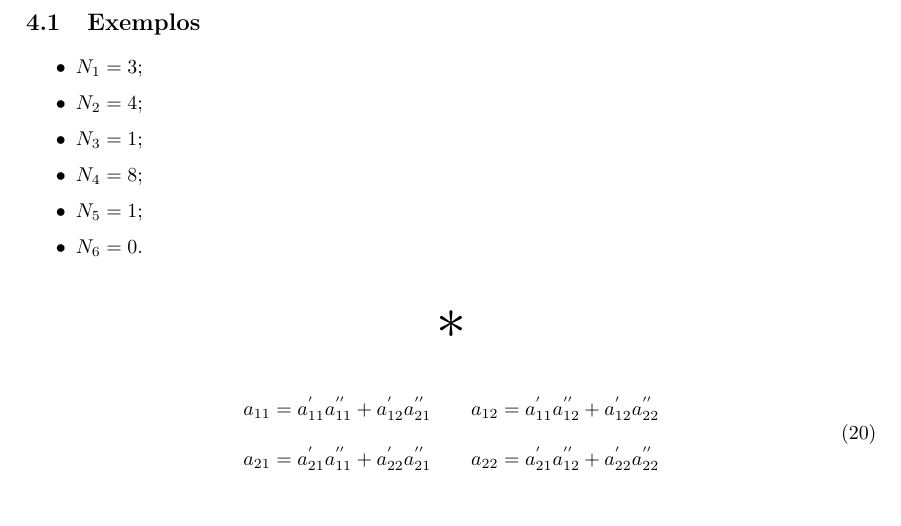
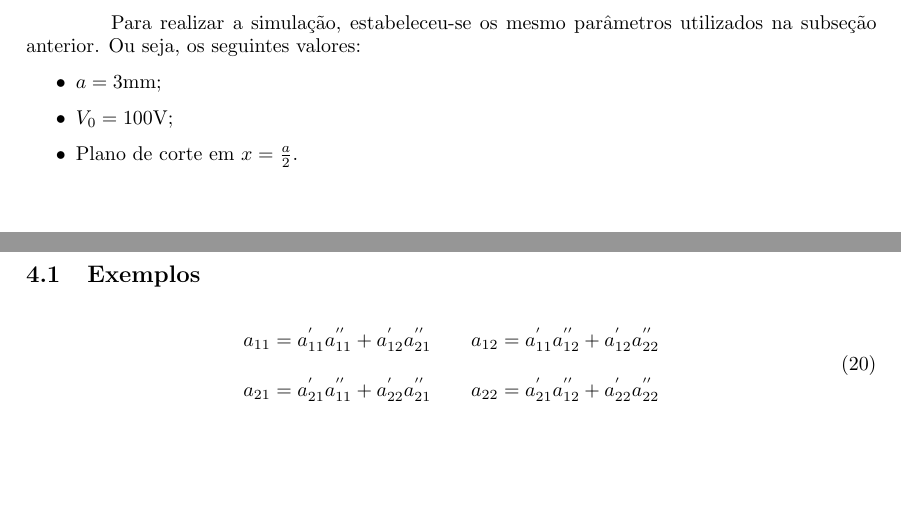
Before and after one commit to PLLima/ENG04010-Electromagnetic-Theory-and-Waves, a LaTeX document (P1/Report/report.tex): part of page 12 of 12 before the commit and two parts of pages 11 and 12 of 12 after it, the two joined at a grey line, cut at the place of the change. Compiled offline with pdfLaTeX.

Commit message:
feat: start simulation subsection

```diff
--- a/P1/Report/report.tex
+++ b/P1/Report/report.tex
@@ -512,20 +512,17 @@ Onde, na expressão acima, $ i = 1, 3, 5, \ldots, 2l - 1, \ldots $ e $ j = 1, 3,
 \subsection{Comportamento Numérico da Solução}
 \subsection{Simulação em \textit{Software}}
 
-\section{Exemplos}
+Para realizar a simulação, estabeleceu-se os mesmo parâmetros utilizados na subseção anterior. Ou seja, os seguintes valores:
 
 \begin{itemize}
-  \item $ N_1 = 3$;
-  \item $ N_2 = 4$;
-  \item $ N_3 = 1$;
-  \item $ N_4 = 8$;
-  \item $ N_5 = 1$;
-  \item $ N_6 = 0$.
+  \item $ a = 3 \text{mm}$;
+  \item $ V_0 = 100 \text{V}$;
+  \item Plano de corte em $ x = \frac{a}{2} $.
 \end{itemize}
 
-\begin{center}
-  \[ \scalebox{3}{$ * $} \]
-\end{center}
+
+
+\section{Exemplos}
 
 \begin{equation}
   \label{eq:quad_cascade}
```
Also changed, not shown: P1/Report/report.pdf, P1/Report/report.tex (8 more changed lines).
